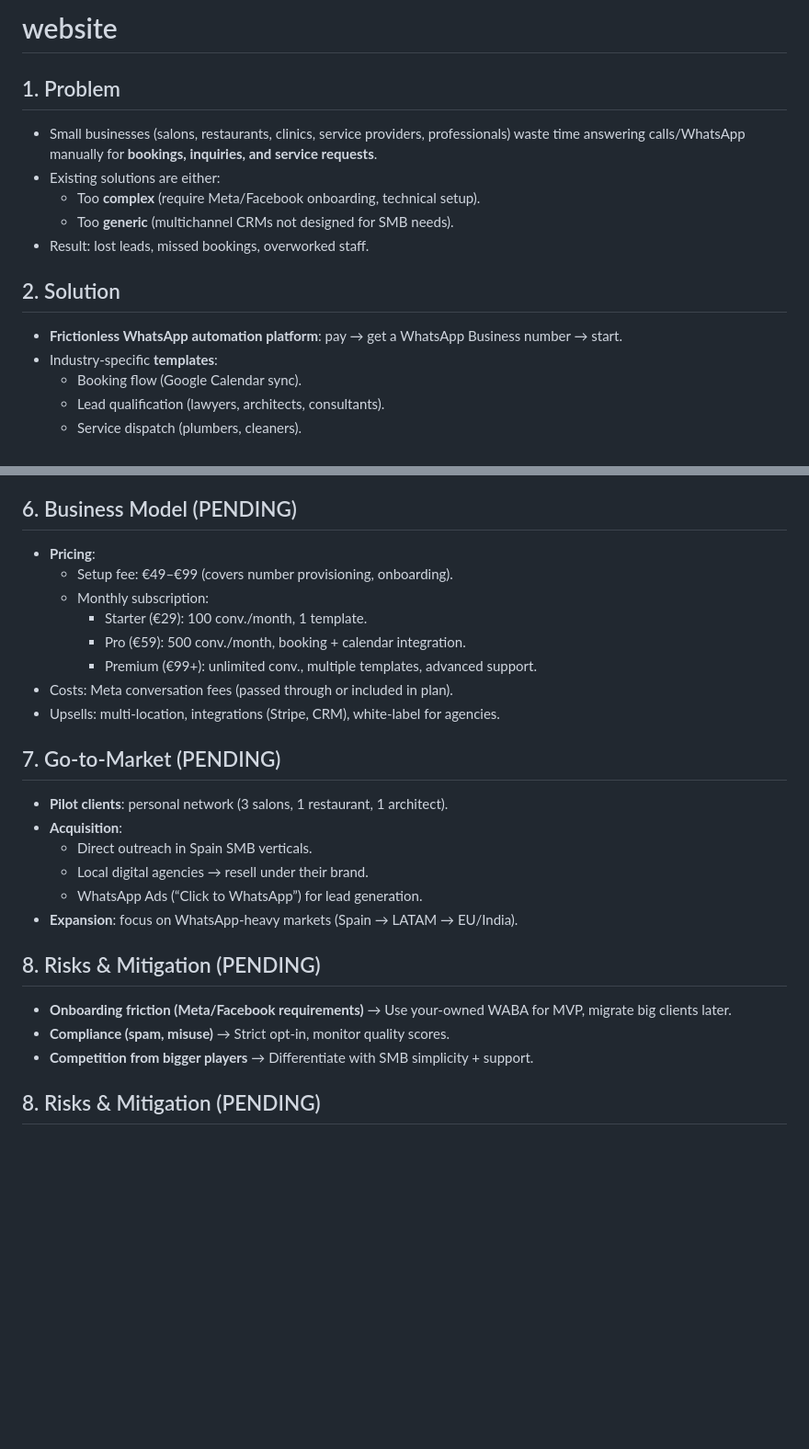
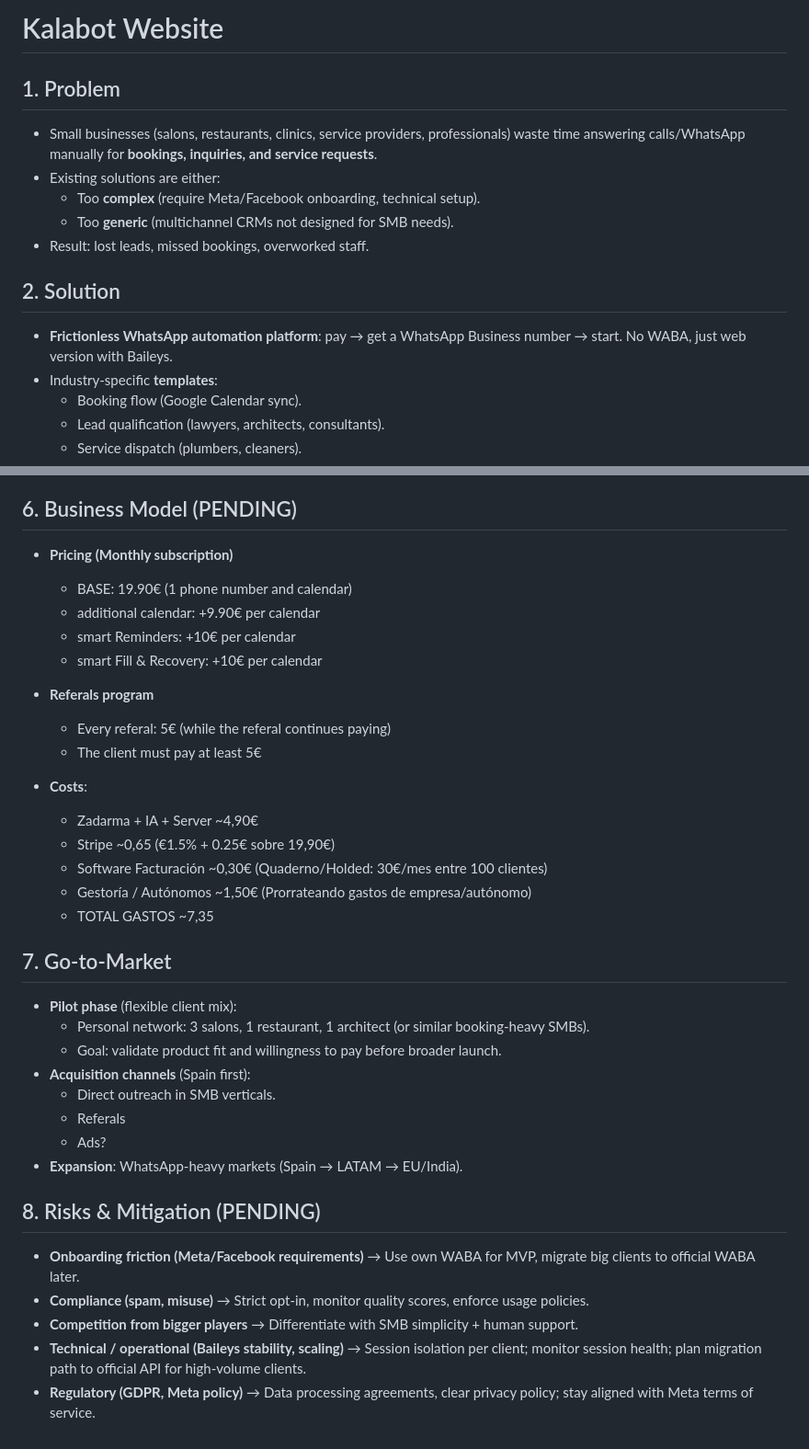
Before and after one commit to kalabot-com/website, a Markdown page: README.md, 2 parts joined by grey strips. Shown at 92% size. GitHub-like rendering; blank space fills up the shorter version.

```diff
--- a/README.md
+++ b/README.md
@@ -1,6 +1,7 @@
-# website
+# Kalabot Website
 
 ## 1. Problem
+
 - Small businesses (salons, restaurants, clinics, service providers, professionals) waste time answering calls/WhatsApp manually for **bookings, inquiries, and service requests**.
 - Existing solutions are either:
   - Too **complex** (require Meta/Facebook onboarding, technical setup).
@@ -9,7 +10,8 @@
 
 
 ## 2. Solution
-- **Frictionless WhatsApp automation platform**: pay → get a WhatsApp Business number → start.
+
+- **Frictionless WhatsApp automation platform**: pay → get a WhatsApp Business number → start. No WABA, just web version with Baileys.
 - Industry-specific **templates**:
   - Booking flow (Google Calendar sync).
   - Lead qualification (lawyers, architects, consultants).
@@ -53,27 +116,41 @@ We will start with this solution
 
 
 ## 6. Business Model (PENDING)
-- **Pricing**:
-  - Setup fee: €49–€99 (covers number provisioning, onboarding).
-  - Monthly subscription:
-    - Starter (€29): 100 conv./month, 1 template.
-    - Pro (€59): 500 conv./month, booking + calendar integration.
-    - Premium (€99+): unlimited conv., multiple templates, advanced support.
-- Costs: Meta conversation fees (passed through or included in plan).
-- Upsells: multi-location, integrations (Stripe, CRM), white-label for agencies.
+
+- **Pricing (Monthly subscription)**
+  - BASE: 19.90€ (1 phone number and calendar)
+  - additional calendar: +9.90€ per calendar
+  - smart Reminders: +10€ per calendar
+  - smart Fill & Recovery: +10€ per calendar
 
 
-## 7. Go-to-Market (PENDING)
-- **Pilot clients**: personal network (3 salons, 1 restaurant, 1 architect).
-- **Acquisition**:
-  - Direct outreach in Spain SMB verticals.
-  - Local digital agencies → resell under their brand.
-  - WhatsApp Ads (“Click to WhatsApp”) for lead generation.
-- **Expansion**: focus on WhatsApp-heavy markets (Spain → LATAM → EU/India).
+- **Referals program**
+  - Every referal: 5€ (while the referal continues paying)
+  - The client must pay at least 5€
+
+- **Costs**:
+  - Zadarma + IA + Server ~4,90€
+  - Stripe ~0,65 (€1.5% + 0.25€ sobre 19,90€)
+  - Software Facturación ~0,30€ (Quaderno/Holded: 30€/mes entre 100 clientes)
+  - Gestoría / Autónomos ~1,50€ (Prorrateando gastos de empresa/autónomo)
+  - TOTAL GASTOS ~7,35
+
+## 7. Go-to-Market
+
+- **Pilot phase** (flexible client mix):
+  - Personal network: 3 salons, 1 restaurant, 1 architect (or similar booking-heavy SMBs).
+  - Goal: validate product fit and willingness to pay before broader launch.
+- **Acquisition channels** (Spain first):
+  - Direct outreach in SMB verticals.
+  - Referals
+  - Ads?
+- **Expansion**: WhatsApp-heavy markets (Spain → LATAM → EU/India).
+
 
 ## 8. Risks & Mitigation (PENDING)
-- **Onboarding friction (Meta/Facebook requirements)** → Use your-owned WABA for MVP, migrate big clients later.
-- **Compliance (spam, misuse)** → Strict opt-in, monitor quality scores.
-- **Competition from bigger players** → Differentiate with SMB simplicity + support.
 
-## 8. Risks & Mitigation (PENDING)
+- **Onboarding friction (Meta/Facebook requirements)** → Use own WABA for MVP, migrate big clients to official WABA later.
+- **Compliance (spam, misuse)** → Strict opt-in, monitor quality scores, enforce usage policies.
+- **Competition from bigger players** → Differentiate with SMB simplicity + human support.
+- **Technical / operational (Baileys stability, scaling)** → Session isolation per client; monitor session health; plan migration path to official API for high-volume clients.
+- **Regulatory (GDPR, Meta policy)** → Data processing agreements, clear privacy policy; stay aligned with Meta terms of service.
```
Also changed, not shown: other parts of README.md (+75 -14 lines).
